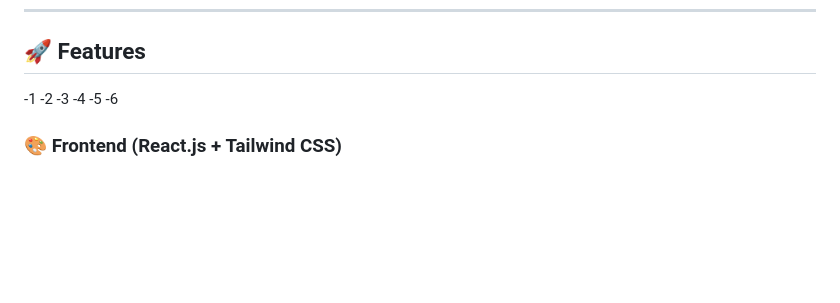
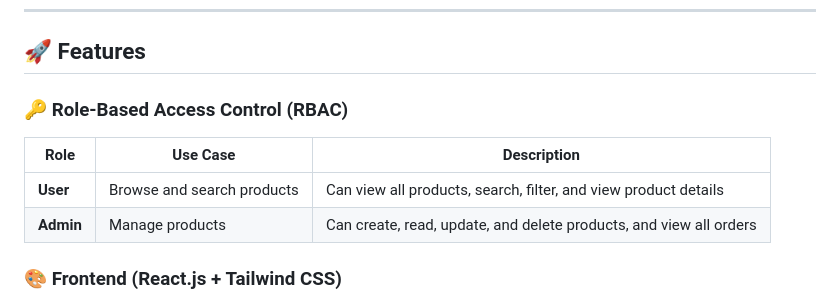
Before and after one commit to ravitharun/ECommerce-web, a Markdown page: README.md, the part around the change. GitHub-like rendering; blank space fills up the shorter version.

```diff
--- a/README.md
+++ b/README.md
@@ -14,12 +14,12 @@ This project showcases **full-stack development skills**, including user authent
 
 ---
 ## 🚀 Features
--1
--2
--3
--4
--5
--6
+### 🔑 Role-Based Access Control (RBAC)
+
+| Role  | Use Case | Description |
+|-------|----------|-------------|
+| **User** | Browse and search products | Can view all products, search, filter, and view product details |
+| **Admin** | Manage products | Can create, read, update, and delete products, and view all orders |
 
 ### 🎨 Frontend (React.js + Tailwind CSS)
 - 📱 **Responsive UI** for all devices
```
